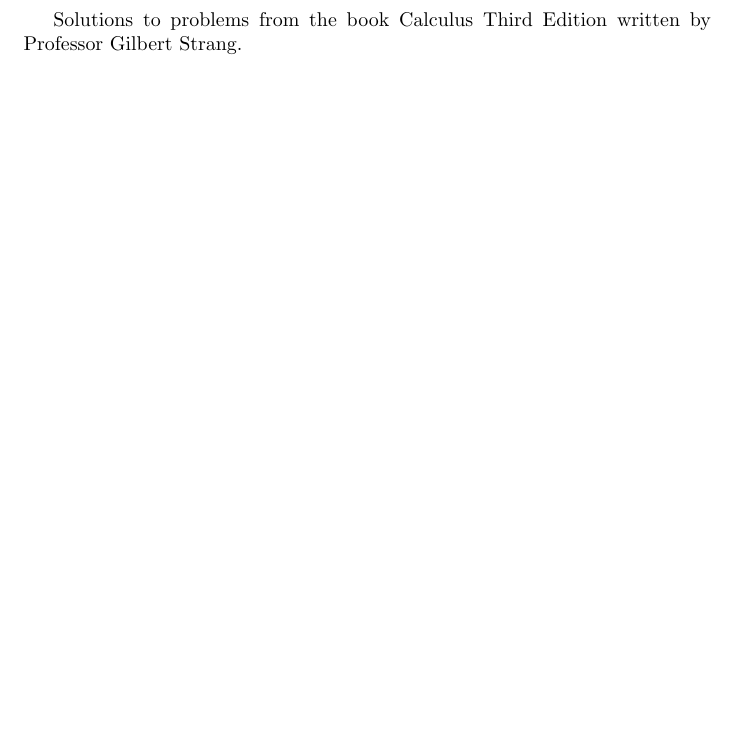
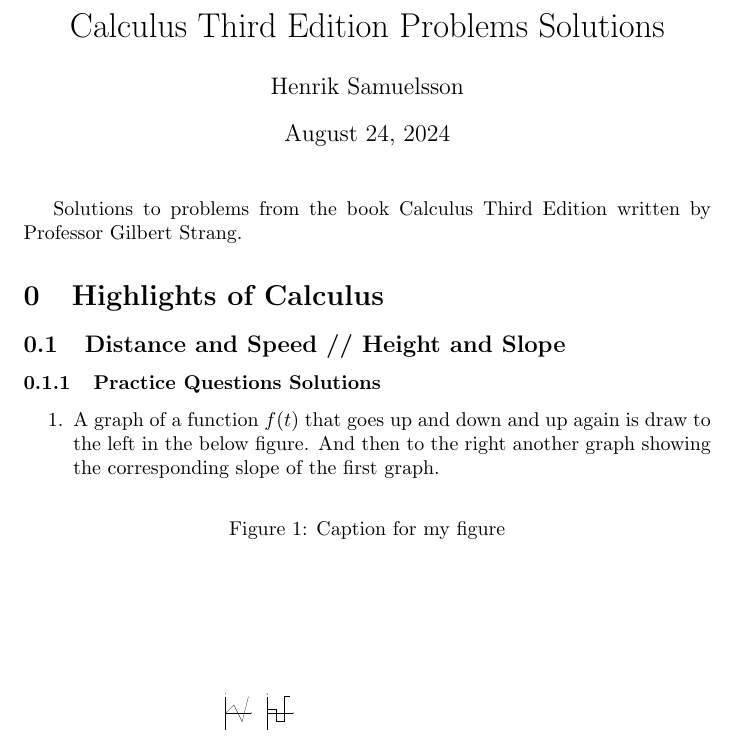
Before and after one commit to HenrikSamuelsson/reading-calculus-3rd-ed-by-strang, a LaTeX document (solutions.tex): part of the page, cut at the place of the change, the shorter picture padded with empty space. Compiled offline with pdfLaTeX.

Commit message:
Add solution to a practice question.

```diff
--- a/solutions.tex
+++ b/solutions.tex
@@ -1,3 +1,16 @@
 \documentclass{article}
+\usepackage{graphicx}
+\title{Calculus Third Edition Problems Solutions}
+\author{Henrik Samuelsson}
+\setcounter{section}{-1}
+
 \begin{document}
+\maketitle
 Solutions to problems from the book Calculus Third Edition written by Professor Gilbert Strang.
+\section{Highlights of Calculus}
+\subsection{Distance and Speed // Height and Slope}
+\subsubsection{Practice Questions Solutions}
+\begin{enumerate}
+    \item A graph of a function $f(t)$ that goes up and down and up again is draw to the left in the below figure. And then to the right another graph showing the corresponding slope of the first graph.
+    \begin{figure}[h]
+        \caption{Caption for my figure}
@@ -4 +20,2 @@ Solutions to problems from the book Calculus Third Edition written by Professor
+\end{enumerate}
 \end{document}
```
Also changed, not shown: README.md, slopes.pdf (added), solutions.pdf, solutions.tex (3 more changed lines), 2 other files.
